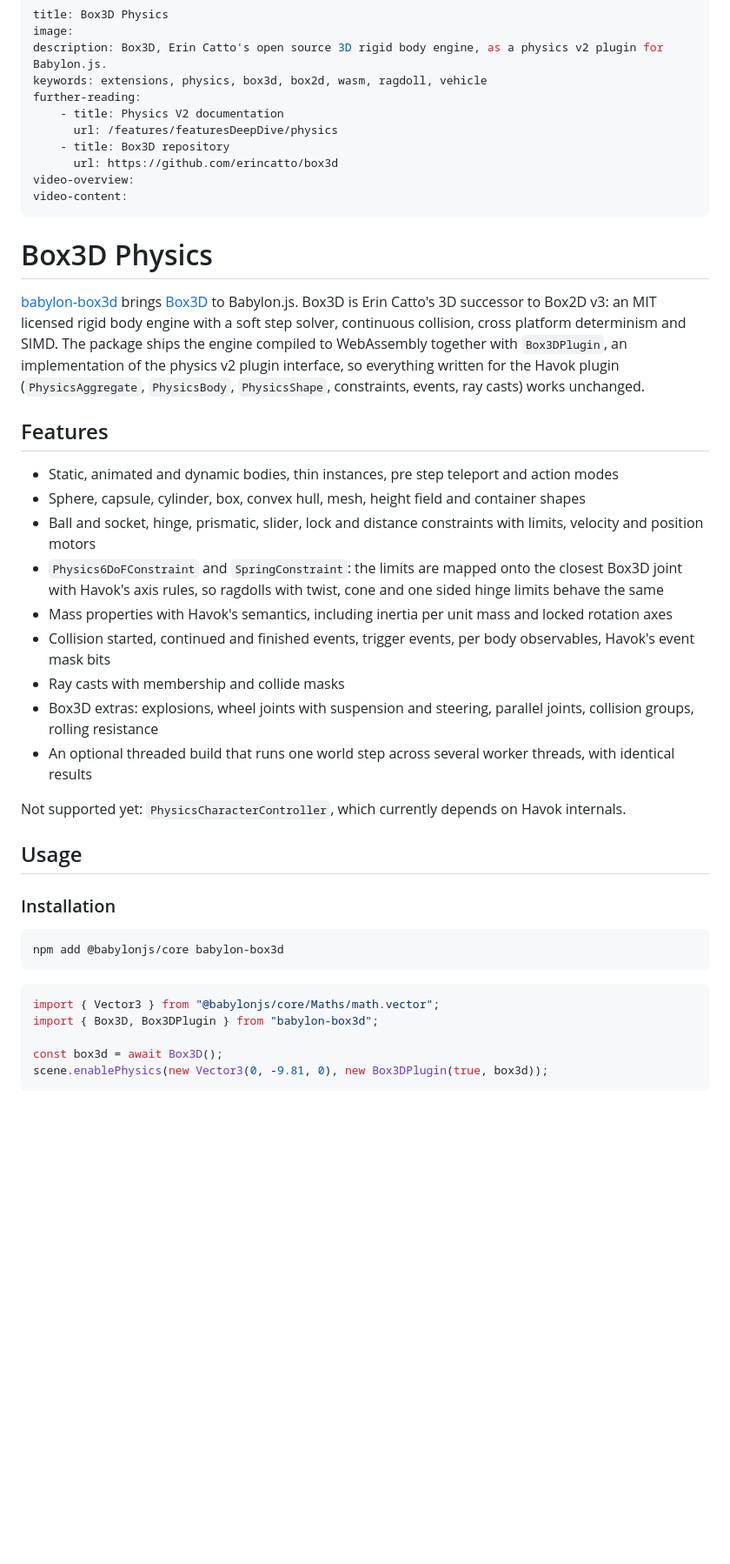
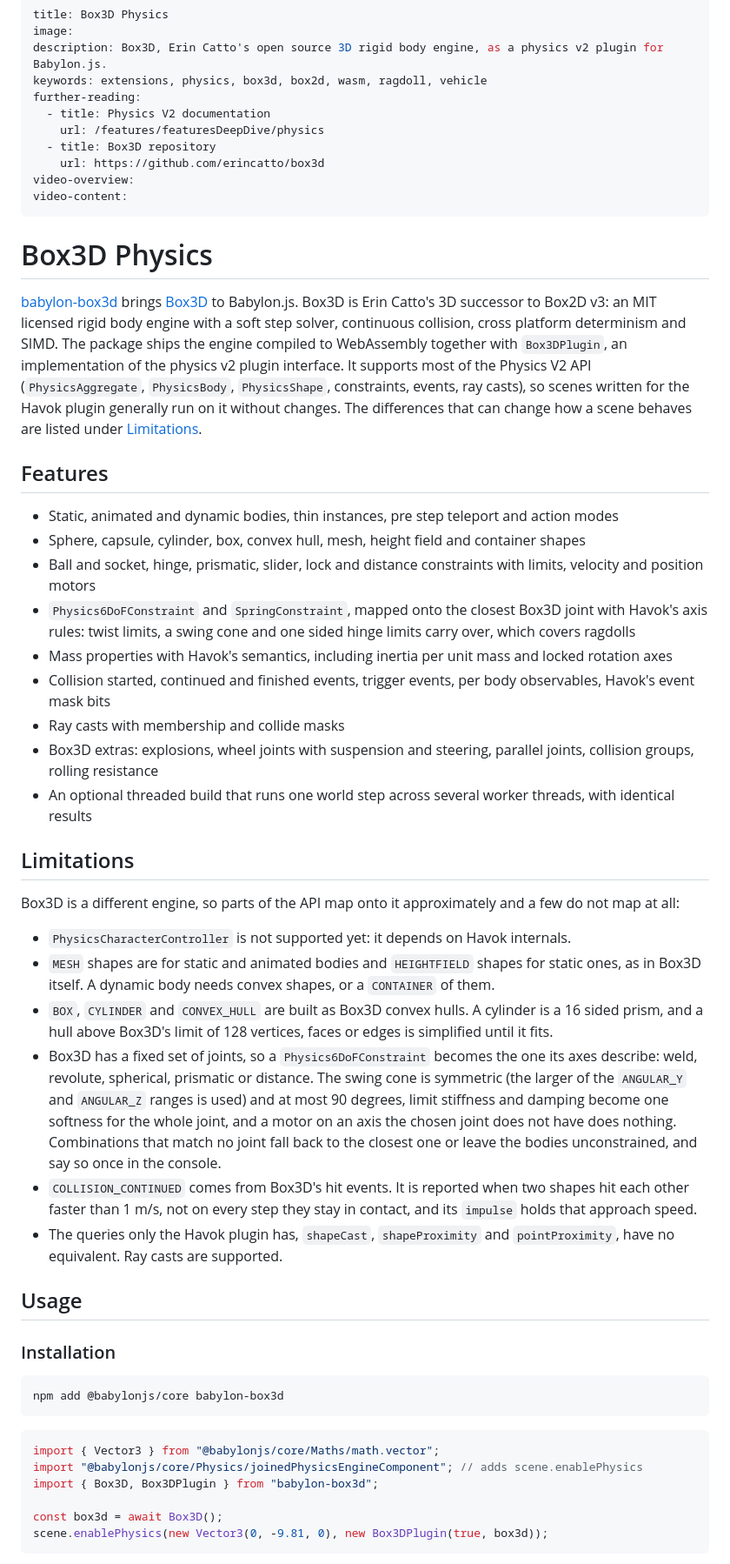
Before and after one commit to Pryme8/babylon-box3d, a Markdown page: docs/communityExtensions/box3dPhysics.md, the part around one of its changes. Shown at 87% size. GitHub-like rendering; blank space fills up the shorter version.

````diff
--- a/docs/communityExtensions/box3dPhysics.md
+++ b/docs/communityExtensions/box3dPhysics.md
@@ -4,32 +4,40 @@ image:
 description: Box3D, Erin Catto's open source 3D rigid body engine, as a physics v2 plugin for Babylon.js.
 keywords: extensions, physics, box3d, box2d, wasm, ragdoll, vehicle
 further-reading:
-    - title: Physics V2 documentation
-      url: /features/featuresDeepDive/physics
-    - title: Box3D repository
-      url: https://github.com/erincatto/box3d
+  - title: Physics V2 documentation
+    url: /features/featuresDeepDive/physics
+  - title: Box3D repository
+    url: https://github.com/erincatto/box3d
 video-overview:
 video-content:
 ---
 
 # Box3D Physics
 
-[babylon-box3d](https://github.com/Pryme8/babylon-box3d) brings [Box3D](https://github.com/erincatto/box3d) to Babylon.js. Box3D is Erin Catto's 3D successor to Box2D v3: an MIT licensed rigid body engine with a soft step solver, continuous collision, cross platform determinism and SIMD. The package ships the engine compiled to WebAssembly together with `Box3DPlugin`, an implementation of the physics v2 plugin interface, so everything written for the Havok plugin (`PhysicsAggregate`, `PhysicsBody`, `PhysicsShape`, constraints, events, ray casts) works unchanged.
+[babylon-box3d](https://github.com/Pryme8/babylon-box3d) brings [Box3D](https://github.com/erincatto/box3d) to Babylon.js. Box3D is Erin Catto's 3D successor to Box2D v3: an MIT licensed rigid body engine with a soft step solver, continuous collision, cross platform determinism and SIMD. The package ships the engine compiled to WebAssembly together with `Box3DPlugin`, an implementation of the physics v2 plugin interface. It supports most of the Physics V2 API (`PhysicsAggregate`, `PhysicsBody`, `PhysicsShape`, constraints, events, ray casts), so scenes written for the Havok plugin generally run on it without changes. The differences that can change how a scene behaves are listed under [Limitations](#limitations).
 
 ## Features
 
 - Static, animated and dynamic bodies, thin instances, pre step teleport and action modes
 - Sphere, capsule, cylinder, box, convex hull, mesh, height field and container shapes
 - Ball and socket, hinge, prismatic, slider, lock and distance constraints with limits, velocity and position motors
-- `Physics6DoFConstraint` and `SpringConstraint`: the limits are mapped onto the closest Box3D joint with Havok's axis
-  rules, so ragdolls with twist, cone and one sided hinge limits behave the same
+- `Physics6DoFConstraint` and `SpringConstraint`, mapped onto the closest Box3D joint with Havok's axis rules: twist limits, a swing cone and one sided hinge limits carry over, which covers ragdolls
 - Mass properties with Havok's semantics, including inertia per unit mass and locked rotation axes
 - Collision started, continued and finished events, trigger events, per body observables, Havok's event mask bits
 - Ray casts with membership and collide masks
 - Box3D extras: explosions, wheel joints with suspension and steering, parallel joints, collision groups, rolling resistance
 - An optional threaded build that runs one world step across several worker threads, with identical results
 
-Not supported yet: `PhysicsCharacterController`, which currently depends on Havok internals.
+## Limitations
+
+Box3D is a different engine, so parts of the API map onto it approximately and a few do not map at all:
+
+- `PhysicsCharacterController` is not supported yet: it depends on Havok internals.
+- `MESH` shapes are for static and animated bodies and `HEIGHTFIELD` shapes for static ones, as in Box3D itself. A dynamic body needs convex shapes, or a `CONTAINER` of them.
+- `BOX`, `CYLINDER` and `CONVEX_HULL` are built as Box3D convex hulls. A cylinder is a 16 sided prism, and a hull above Box3D's limit of 128 vertices, faces or edges is simplified until it fits.
+- Box3D has a fixed set of joints, so a `Physics6DoFConstraint` becomes the one its axes describe: weld, revolute, spherical, prismatic or distance. The swing cone is symmetric (the larger of the `ANGULAR_Y` and `ANGULAR_Z` ranges is used) and at most 90 degrees, limit stiffness and damping become one softness for the whole joint, and a motor on an axis the chosen joint does not have does nothing. Combinations that match no joint fall back to the closest one or leave the bodies unconstrained, and say so once in the console.
+- `COLLISION_CONTINUED` comes from Box3D's hit events. It is reported when two shapes hit each other faster than 1 m/s, not on every step they stay in contact, and its `impulse` holds that approach speed.
+- The queries only the Havok plugin has, `shapeCast`, `shapeProximity` and `pointProximity`, have no equivalent. Ray casts are supported.
 
 ## Usage
 
@@ -41,6 +49,7 @@ npm add @babylonjs/core babylon-box3d
 
 ```typescript
 import { Vector3 } from "@babylonjs/core/Maths/math.vector";
+import "@babylonjs/core/Physics/joinedPhysicsEngineComponent"; // adds scene.enablePhysics
 import { Box3D, Box3DPlugin } from "babylon-box3d";
 
 const box3d = await Box3D();
````
Also changed, not shown: other parts of docs/communityExtensions/box3dPhysics.md (+72 -62 lines), README.md (+25 -4 lines).
